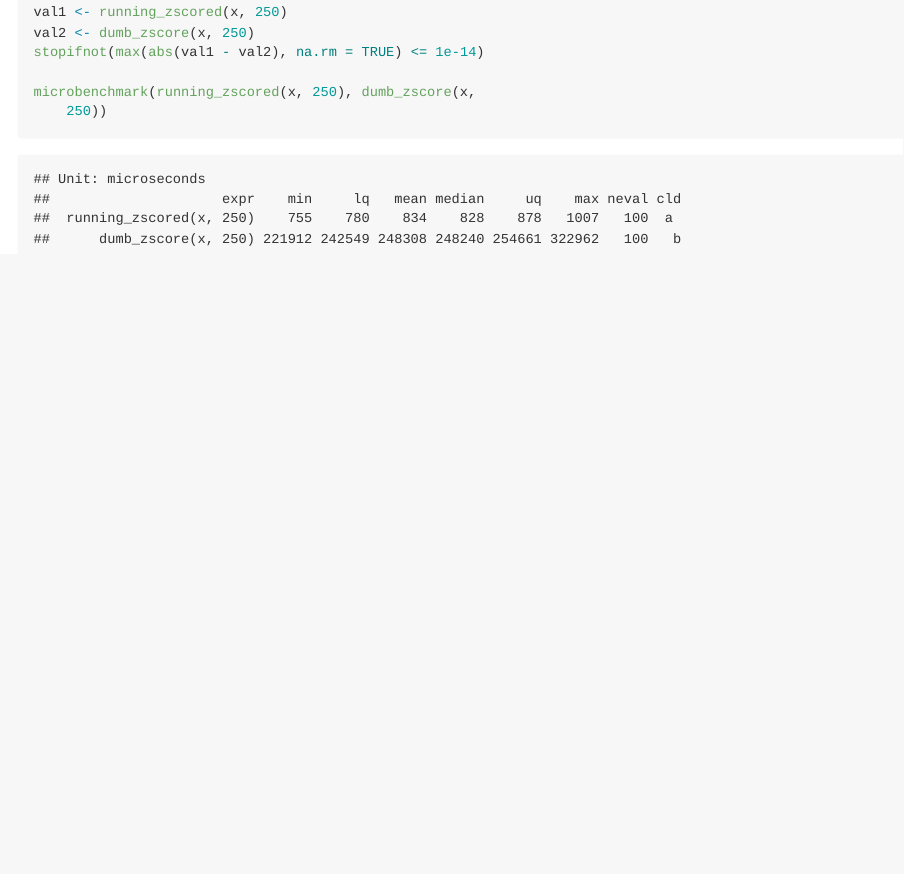
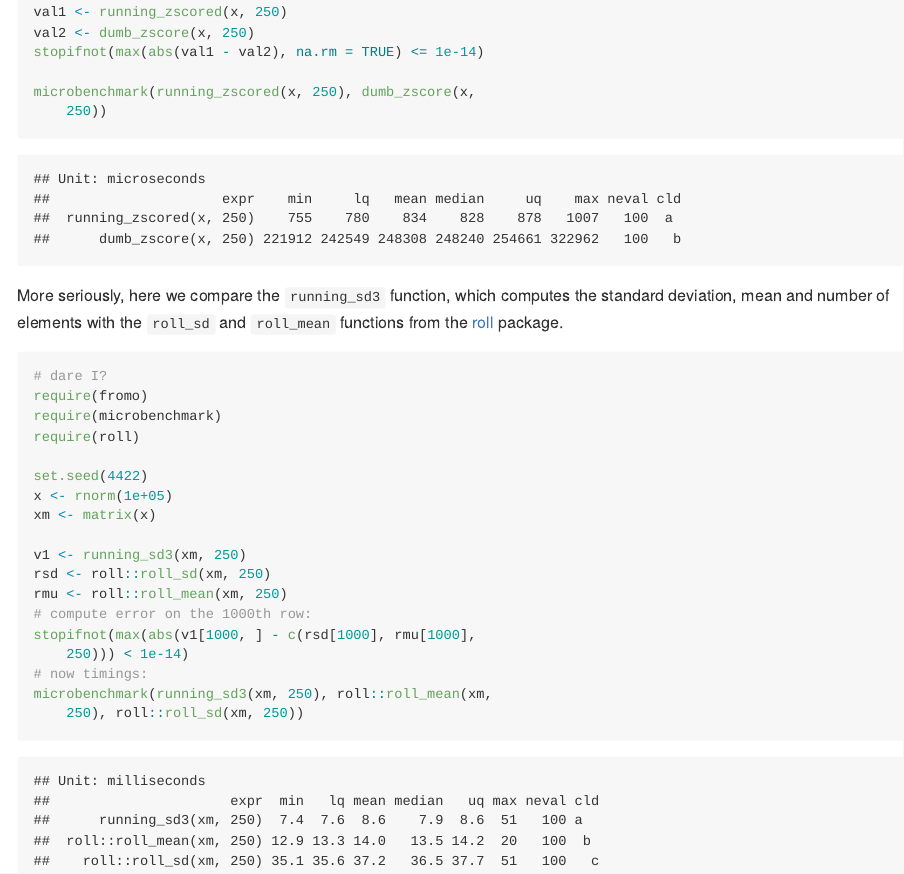
Before and after one commit to shabbychef/fromo, an R Markdown document (README.Rmd): the page in a window 1100 px wide, from 11170 px down. The pictures show the output file README.md that the author committed with the source, drawn offline in the style of GitHub; badge pictures from the web are left out.

Commit message:
vs roll?

````diff
--- a/README.Rmd
+++ b/README.Rmd
@@ -416,3 +416,29 @@ stopifnot(max(abs(val1-val2),na.rm=TRUE) <= 1e-14)
 microbenchmark(running_zscored(x,250),
 							 dumb_zscore(x,250))
 ```
+
+More seriously, here we compare the `running_sd3` function, which computes
+the standard deviation, mean and number of elements with the
+`roll_sd` and `roll_mean` functions from the
+[roll](https://cran.r-project.org/package=roll) package.
+
+```{r some_more_timing,eval=TRUE,echo=TRUE}
+# dare I?
+require(fromo)
+require(microbenchmark)
+require(roll)
+
+set.seed(4422)
+x <- rnorm(1e5)
+xm <- matrix(x)
+
+v1 <- running_sd3(xm,250)
+rsd <- roll::roll_sd(xm,250)
+rmu <- roll::roll_mean(xm,250)
+# compute error on the 1000th row:
+stopifnot(max(abs(v1[1000,] - c(rsd[1000],rmu[1000],250))) < 1e-14)
+# now timings:
+microbenchmark(running_sd3(xm,250),
+							 roll::roll_mean(xm,250),
+							 roll::roll_sd(xm,250))
+```
````
Also changed, not shown: README.md.
